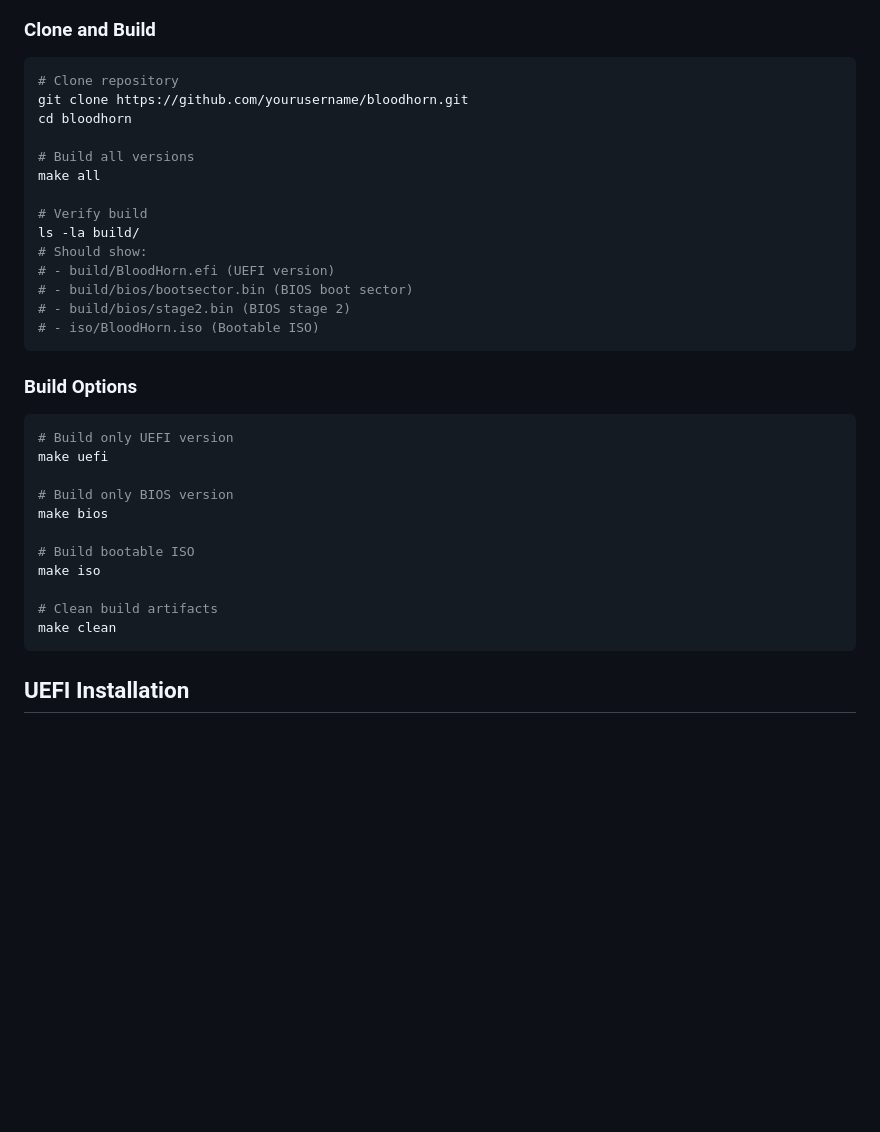
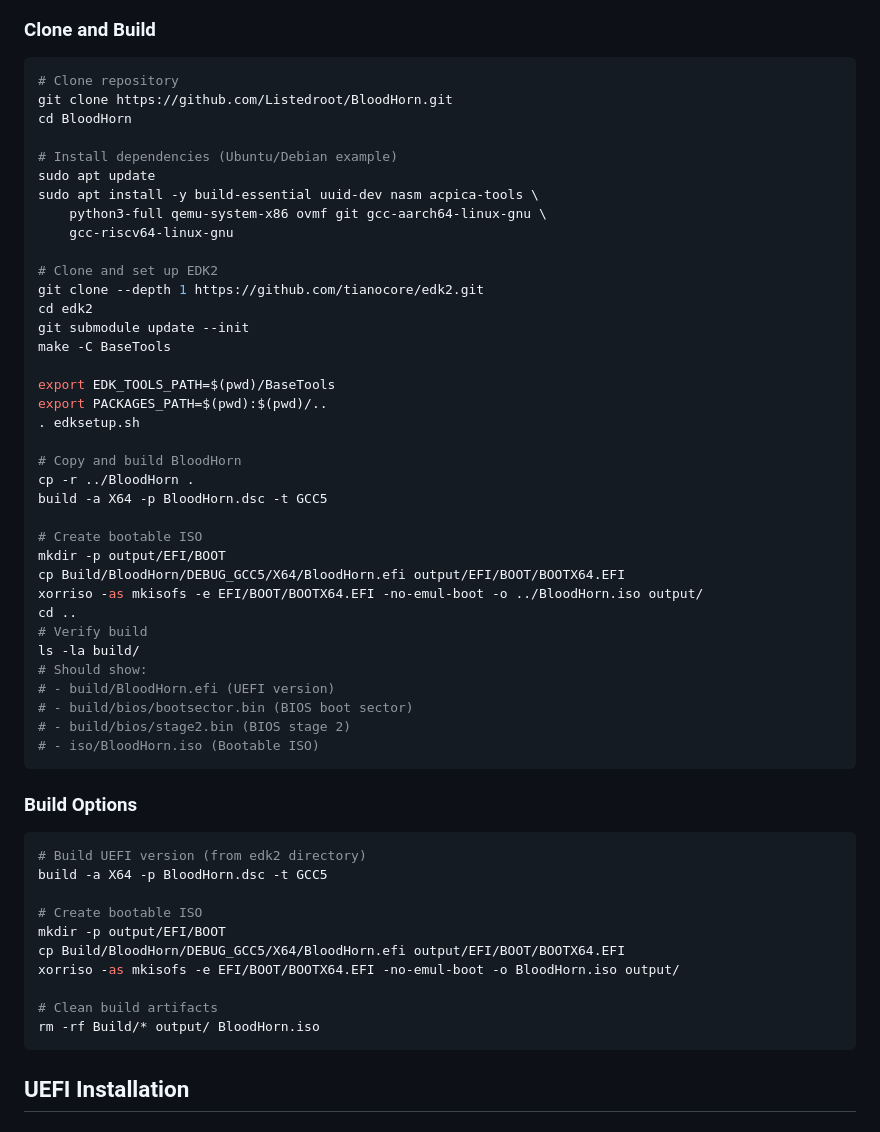
Before and after one commit to SoftwaresForAll/BloodHorn, a Markdown page: INSTALL.md, the part around the change. Rendered like a GitHub page; blank space fills up the shorter version.

````diff
--- a/INSTALL.md
+++ b/INSTALL.md
@@ -47,12 +47,34 @@ brew install gcc nasm qemu mtools
 
 ```bash
 # Clone repository
-git clone https://github.com/yourusername/bloodhorn.git
-cd bloodhorn
+git clone https://github.com/Listedroot/BloodHorn.git
+cd BloodHorn
 
-# Build all versions
-make all
+# Install dependencies (Ubuntu/Debian example)
+sudo apt update
+sudo apt install -y build-essential uuid-dev nasm acpica-tools \
+    python3-full qemu-system-x86 ovmf git gcc-aarch64-linux-gnu \
+    gcc-riscv64-linux-gnu
 
+# Clone and set up EDK2
+git clone --depth 1 https://github.com/tianocore/edk2.git
+cd edk2
+git submodule update --init
+make -C BaseTools
+
+export EDK_TOOLS_PATH=$(pwd)/BaseTools
+export PACKAGES_PATH=$(pwd):$(pwd)/..
+. edksetup.sh
+
+# Copy and build BloodHorn
+cp -r ../BloodHorn .
+build -a X64 -p BloodHorn.dsc -t GCC5
+
+# Create bootable ISO
+mkdir -p output/EFI/BOOT
+cp Build/BloodHorn/DEBUG_GCC5/X64/BloodHorn.efi output/EFI/BOOT/BOOTX64.EFI
+xorriso -as mkisofs -e EFI/BOOT/BOOTX64.EFI -no-emul-boot -o ../BloodHorn.iso output/
+cd ..
 # Verify build
 ls -la build/
 # Should show:
@@ -65,17 +87,16 @@ ls -la build/
 ### Build Options
 
 ```bash
-# Build only UEFI version
-make uefi
+# Build UEFI version (from edk2 directory)
+build -a X64 -p BloodHorn.dsc -t GCC5
 
-# Build only BIOS version
-make bios
-
-# Build bootable ISO
-make iso
+# Create bootable ISO
+mkdir -p output/EFI/BOOT
+cp Build/BloodHorn/DEBUG_GCC5/X64/BloodHorn.efi output/EFI/BOOT/BOOTX64.EFI
+xorriso -as mkisofs -e EFI/BOOT/BOOTX64.EFI -no-emul-boot -o BloodHorn.iso output/
 
 # Clean build artifacts
-make clean
+rm -rf Build/* output/ BloodHorn.iso
 ```
 
 ## UEFI Installation
````
Also changed, not shown: README.md (+28 -6 lines), USAGE.md (+3 -3 lines).
